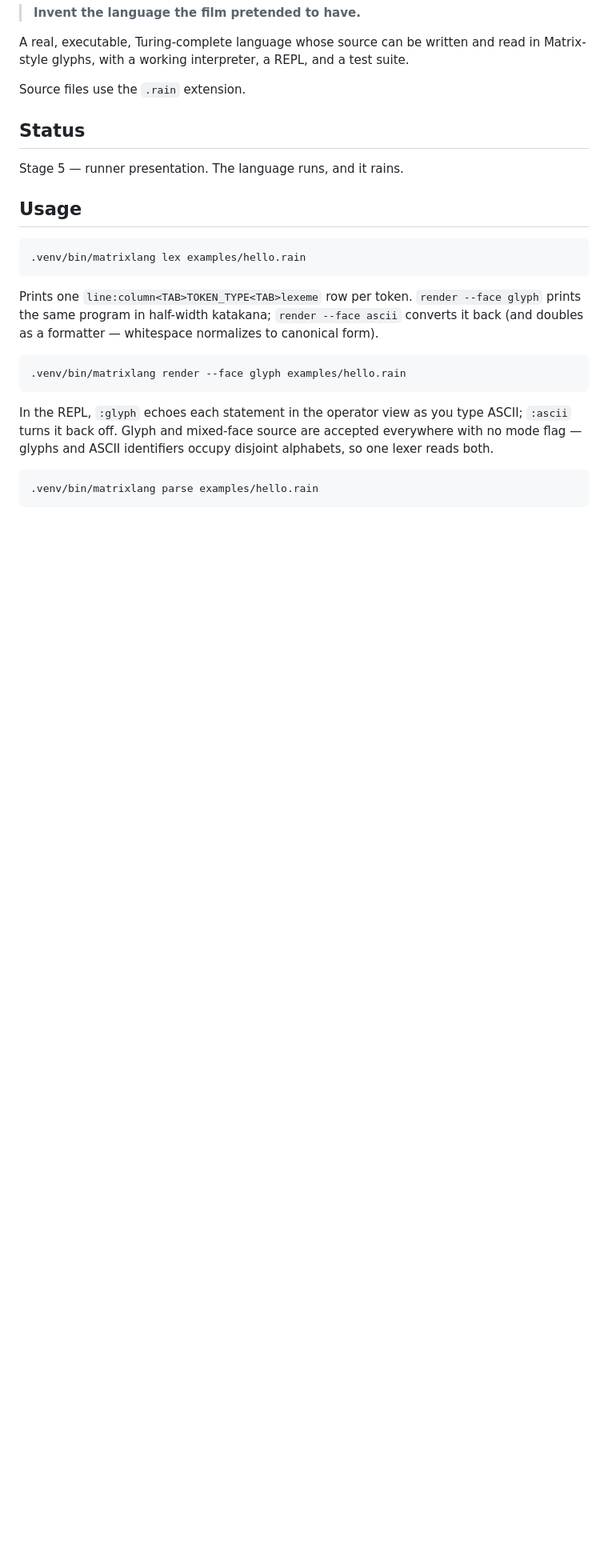
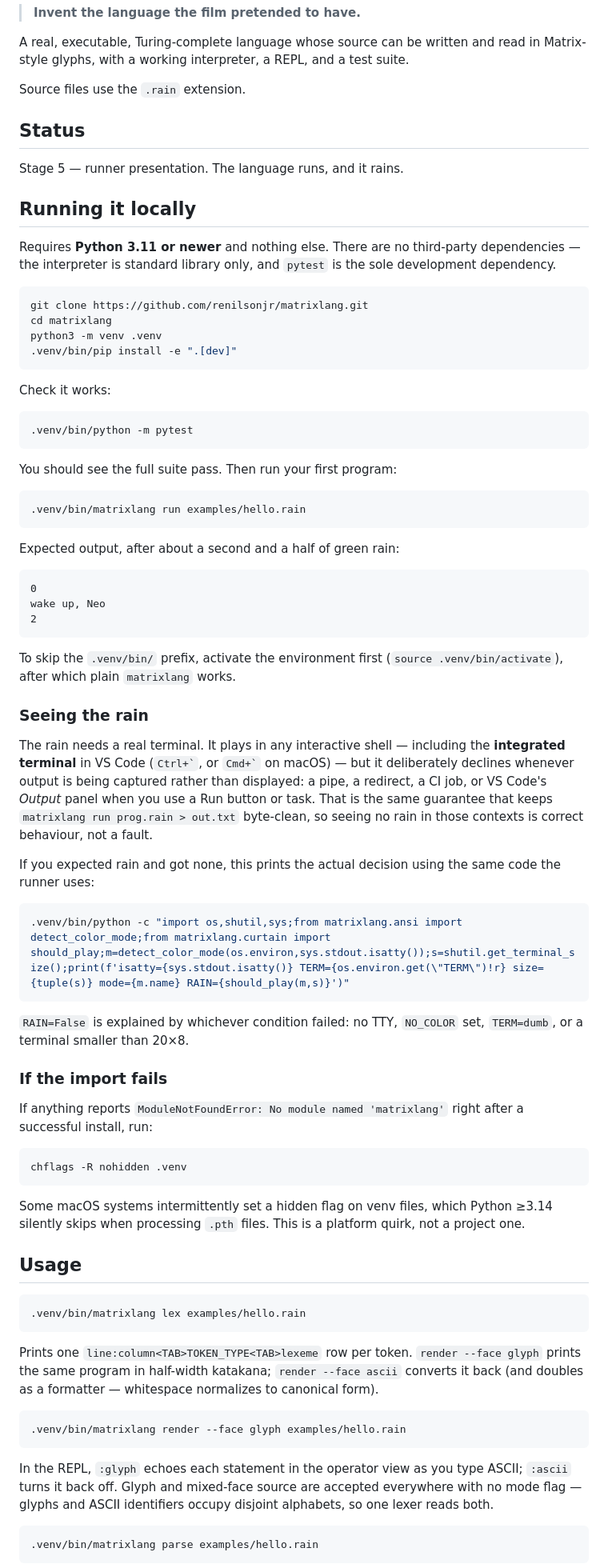
Before and after one commit to renilsonjr/matrixlang, a Markdown page: README.md, the part around one of its changes. Shown at 80% size. Rendered like a GitHub page; blank space fills up the shorter version.

Commit message:
docs: add local setup instructions and a note on untrusted .rain files
Adds a Running-it-locally section (requirements, clone, venv, install,
verify, first run), a Seeing-the-rain subsection explaining why the
curtain declines under a pipe or VS Code's Output panel and how to
diagnose it, and the macOS venv hidden-flag workaround where people
actually hit it.

The Development section gains a security note: the interpreter has no
file, network, process or Python-level escape, but it does not sanitize
terminal control characters, so a .rain file can drive the terminal when
run OR inspected. Treat third-party .rain files like shell scripts.

Co-Authored-By: Claude Opus 5 <noreply@anthropic.com>

````diff
--- a/README.md
+++ b/README.md
@@ -15,6 +15,75 @@ Source files use the `.rain` extension.
 ## Status
 
 Stage 5 — runner presentation. The language runs, and it rains.
+
+## Running it locally
+
+Requires **Python 3.11 or newer** and nothing else. There are no third-party
+dependencies — the interpreter is standard library only, and `pytest` is the
+sole development dependency.
+
+```bash
+git clone https://github.com/renilsonjr/matrixlang.git
+cd matrixlang
+python3 -m venv .venv
+.venv/bin/pip install -e ".[dev]"
+```
+
+Check it works:
+
+```bash
+.venv/bin/python -m pytest
+```
+
+You should see the full suite pass. Then run your first program:
+
+```bash
+.venv/bin/matrixlang run examples/hello.rain
+```
+
+Expected output, after about a second and a half of green rain:
+
+```
+0
+wake up, Neo
+2
+```
+
+To skip the `.venv/bin/` prefix, activate the environment first
+(`source .venv/bin/activate`), after which plain `matrixlang` works.
+
+### Seeing the rain
+
+The rain needs a real terminal. It plays in any interactive shell —
+including the **integrated terminal** in VS Code (`` Ctrl+` ``, or
+`` Cmd+` `` on macOS) — but it deliberately declines whenever output is
+being captured rather than displayed: a pipe, a redirect, a CI job, or
+VS Code's *Output* panel when you use a Run button or task. That is the
+same guarantee that keeps `matrixlang run prog.rain > out.txt` byte-clean,
+so seeing no rain in those contexts is correct behaviour, not a fault.
+
+If you expected rain and got none, this prints the actual decision using
+the same code the runner uses:
+
+```bash
+.venv/bin/python -c "import os,shutil,sys;from matrixlang.ansi import detect_color_mode;from matrixlang.curtain import should_play;m=detect_color_mode(os.environ,sys.stdout.isatty());s=shutil.get_terminal_size();print(f'isatty={sys.stdout.isatty()} TERM={os.environ.get(\"TERM\")!r} size={tuple(s)} mode={m.name} RAIN={should_play(m,s)}')"
+```
+
+`RAIN=False` is explained by whichever condition failed: no TTY, `NO_COLOR`
+set, `TERM=dumb`, or a terminal smaller than 20×8.
+
+### If the import fails
+
+If anything reports `ModuleNotFoundError: No module named 'matrixlang'`
+right after a successful install, run:
+
+```bash
+chflags -R nohidden .venv
+```
+
+Some macOS systems intermittently set a hidden flag on venv files, which
+Python ≥3.14 silently skips when processing `.pth` files. This is a
+platform quirk, not a project one.
 
 ## Usage
 
````
Also changed, not shown: other parts of README.md (+18 -6 lines).
